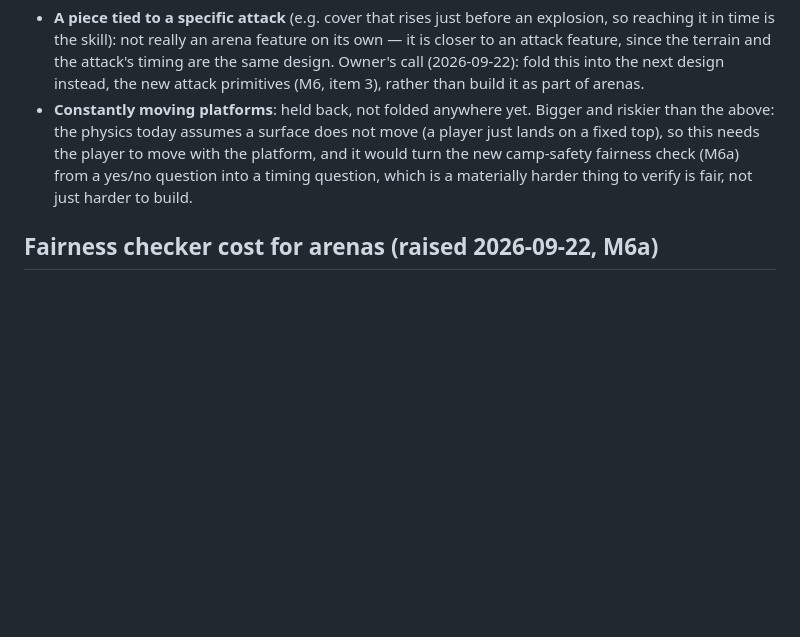
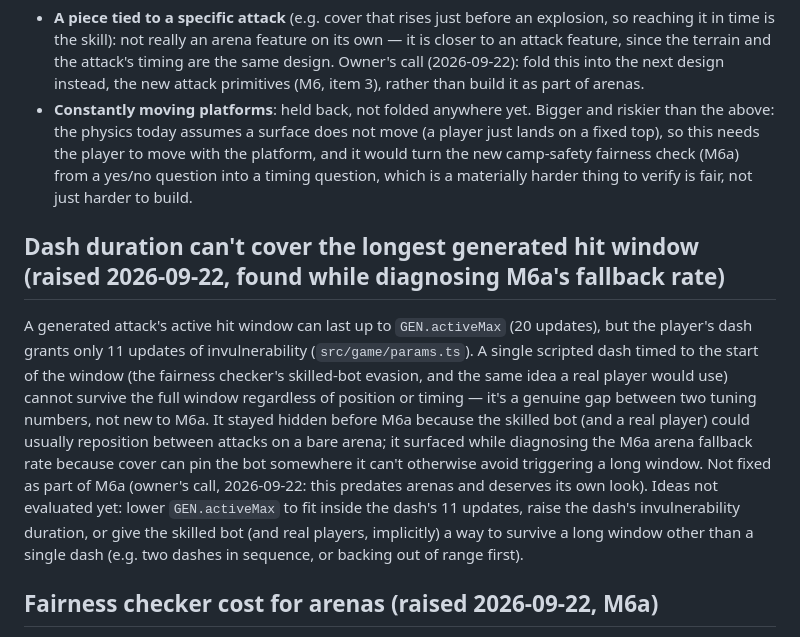
Before and after one commit to jlunesc/games_dev, a Markdown page: docs/backlog.md, the part around the change. Rendered like a GitHub page; blank space fills up the shorter version.

Commit message:
docs: log the dash-vs-hit-window-duration gap found while diagnosing M6a

```diff
--- a/docs/backlog.md
+++ b/docs/backlog.md
@@ -90,6 +90,19 @@ design (`docs/superpowers/specs/2026-09-22-m6a-generated-arenas-design.md`), whi
   check (M6a) from a yes/no question into a timing question, which is a materially harder thing to
   verify is fair, not just harder to build.
 
+## Dash duration can't cover the longest generated hit window (raised 2026-09-22, found while diagnosing M6a's fallback rate)
+A generated attack's active hit window can last up to `GEN.activeMax` (20 updates), but the player's
+dash grants only 11 updates of invulnerability (`src/game/params.ts`). A single scripted dash timed to
+the start of the window (the fairness checker's skilled-bot evasion, and the same idea a real player
+would use) cannot survive the full window regardless of position or timing — it's a genuine gap
+between two tuning numbers, not new to M6a. It stayed hidden before M6a because the skilled bot (and a
+real player) could usually reposition between attacks on a bare arena; it surfaced while diagnosing the
+M6a arena fallback rate because cover can pin the bot somewhere it can't otherwise avoid triggering a
+long window. Not fixed as part of M6a (owner's call, 2026-09-22: this predates arenas and deserves its
+own look). Ideas not evaluated yet: lower `GEN.activeMax` to fit inside the dash's 11 updates, raise the
+dash's invulnerability duration, or give the skilled bot (and real players, implicitly) a way to survive
+a long window other than a single dash (e.g. two dashes in sequence, or backing out of range first).
+
 ## Fairness checker cost for arenas (raised 2026-09-22, M6a)
 Adding the camp-safety check (one extra idle-bot run per arena piece per fairness seed) made
 `checkFairness` cost about 200-250ms per call, up from near-instant, once arenas were wired into
```
